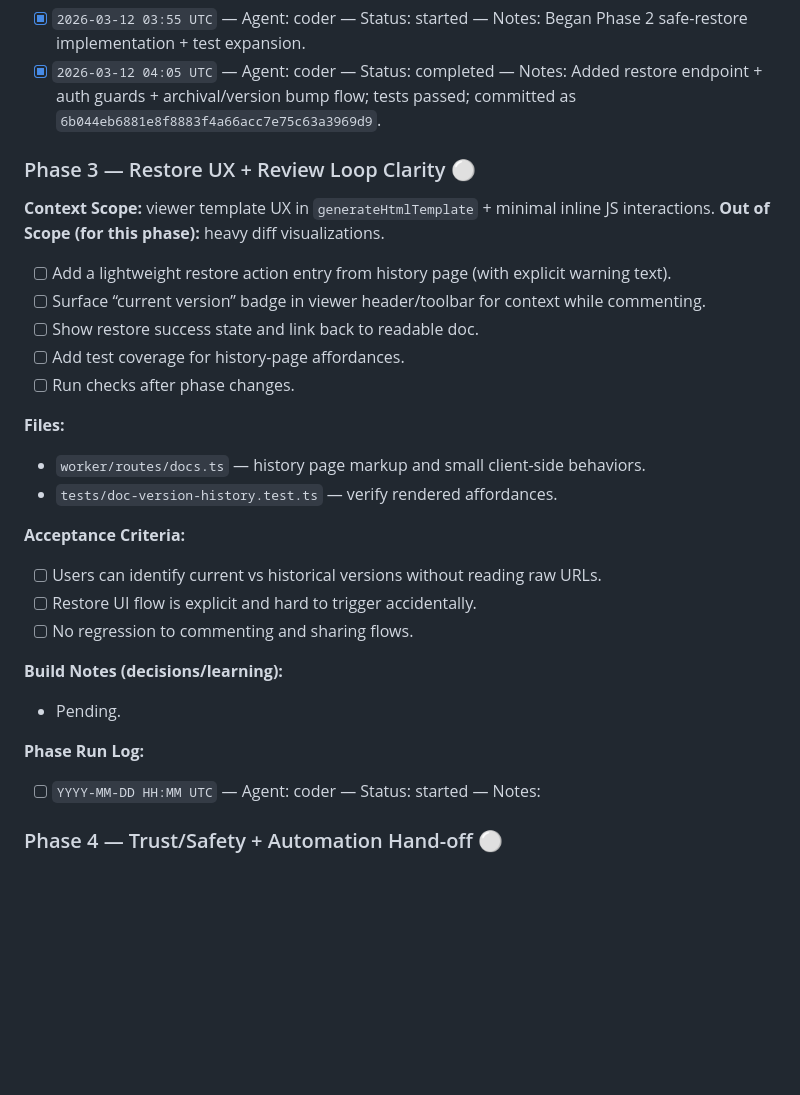
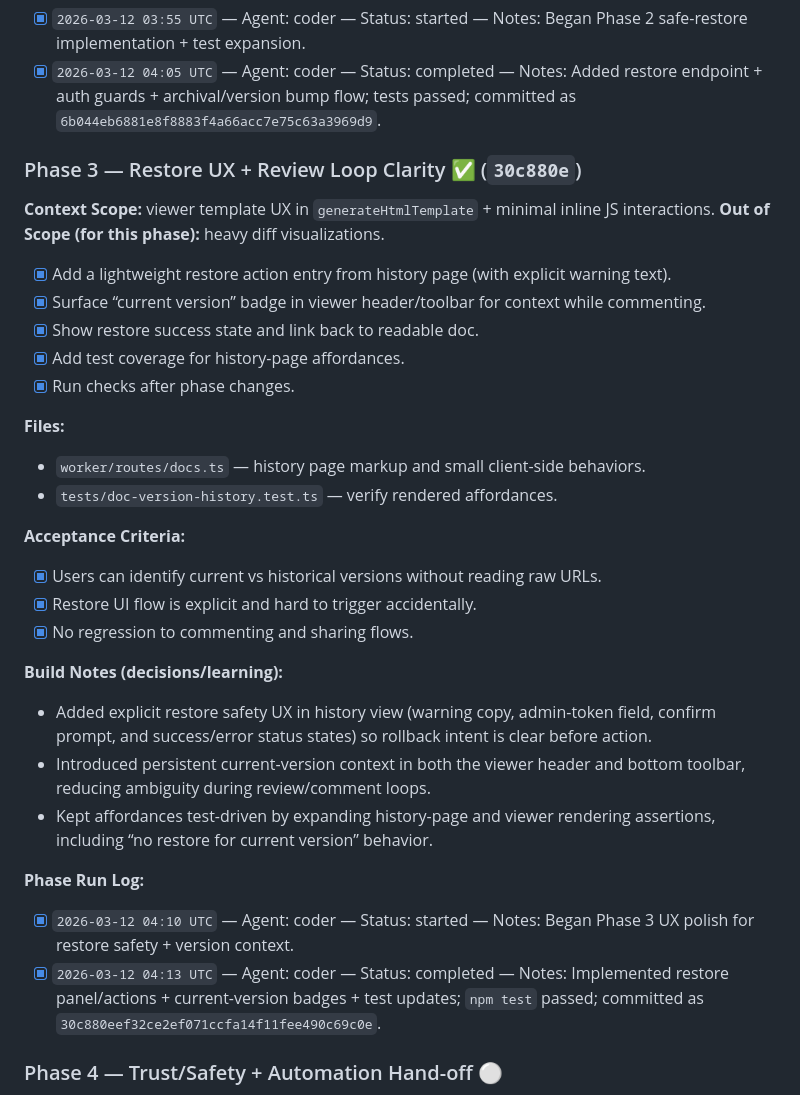
Before and after one commit to FacundoLucci/plsreadme, a Markdown page: phaser plans/260311_ai-doc-timeline-safe-restore.md, the part around one of its changes. GitHub-like rendering; blank space fills up the shorter version.

Commit message:
chore(plan): mark phase 3 complete for restore UX

```diff
--- a/phaser plans/260311_ai-doc-timeline-safe-restore.md
+++ b/phaser plans/260311_ai-doc-timeline-safe-restore.md
@@ -80,29 +80,32 @@
 - [x] `2026-03-12 03:55 UTC` — Agent: coder — Status: started — Notes: Began Phase 2 safe-restore implementation + test expansion.
 - [x] `2026-03-12 04:05 UTC` — Agent: coder — Status: completed — Notes: Added restore endpoint + auth guards + archival/version bump flow; tests passed; committed as `6b044eb6881e8f8883f4a66acc7e75c63a3969d9`.
 
-### Phase 3 — Restore UX + Review Loop Clarity ⚪
+### Phase 3 — Restore UX + Review Loop Clarity ✅ (`30c880e`)
 **Context Scope:** viewer template UX in `generateHtmlTemplate` + minimal inline JS interactions.
 **Out of Scope (for this phase):** heavy diff visualizations.
-- [ ] Add a lightweight restore action entry from history page (with explicit warning text).
-- [ ] Surface “current version” badge in viewer header/toolbar for context while commenting.
-- [ ] Show restore success state and link back to readable doc.
-- [ ] Add test coverage for history-page affordances.
-- [ ] Run checks after phase changes.
+- [x] Add a lightweight restore action entry from history page (with explicit warning text).
+- [x] Surface “current version” badge in viewer header/toolbar for context while commenting.
+- [x] Show restore success state and link back to readable doc.
+- [x] Add test coverage for history-page affordances.
+- [x] Run checks after phase changes.
 
 **Files:**
 - `worker/routes/docs.ts` — history page markup and small client-side behaviors.
 - `tests/doc-version-history.test.ts` — verify rendered affordances.
 
 **Acceptance Criteria:**
-- [ ] Users can identify current vs historical versions without reading raw URLs.
-- [ ] Restore UI flow is explicit and hard to trigger accidentally.
-- [ ] No regression to commenting and sharing flows.
+- [x] Users can identify current vs historical versions without reading raw URLs.
+- [x] Restore UI flow is explicit and hard to trigger accidentally.
+- [x] No regression to commenting and sharing flows.
 
 **Build Notes (decisions/learning):**
-- Pending.
+- Added explicit restore safety UX in history view (warning copy, admin-token field, confirm prompt, and success/error status states) so rollback intent is clear before action.
+- Introduced persistent current-version context in both the viewer header and bottom toolbar, reducing ambiguity during review/comment loops.
+- Kept affordances test-driven by expanding history-page and viewer rendering assertions, including “no restore for current version” behavior.
 
 **Phase Run Log:**
-- [ ] `YYYY-MM-DD HH:MM UTC` — Agent: coder — Status: started — Notes:
+- [x] `2026-03-12 04:10 UTC` — Agent: coder — Status: started — Notes: Began Phase 3 UX polish for restore safety + version context.
+- [x] `2026-03-12 04:13 UTC` — Agent: coder — Status: completed — Notes: Implemented restore panel/actions + current-version badges + test updates; `npm test` passed; committed as `30c880eef32ce2ef071ccfa14f11fee490c69c0e`.
 
 ### Phase 4 — Trust/Safety + Automation Hand-off ⚪
 **Context Scope:** docs + MCP-facing usage notes + operational hardening.
```
Also changed, not shown: other parts of phaser plans/260311_ai-doc-timeline-safe-restore.md (+2 -2 lines).
